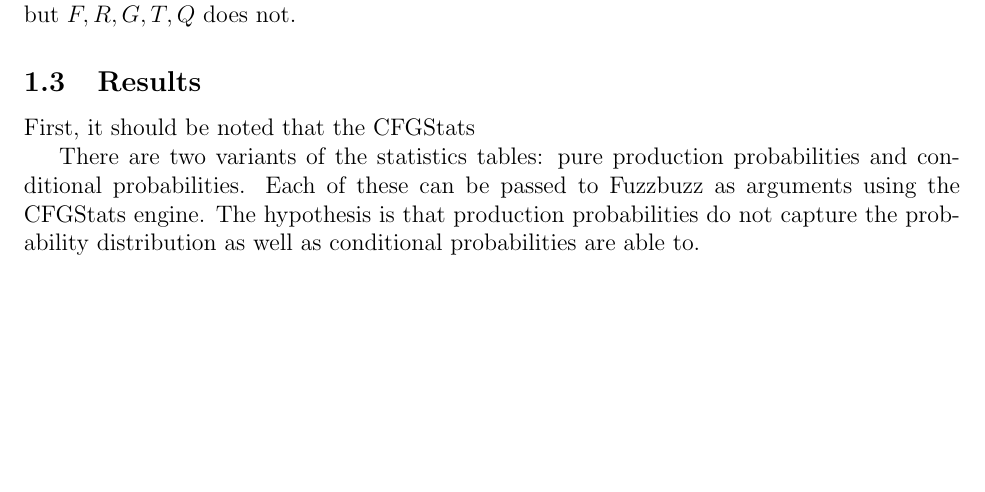
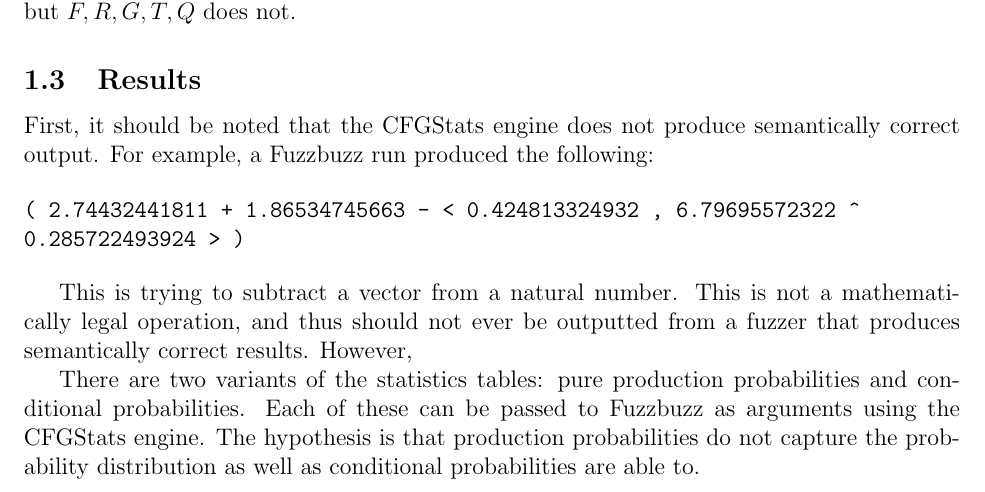
Before and after one commit to timtadh/fuzzbuzz, a LaTeX paper (papers/eecs444_report/paper.tex, which reads papers/eecs444_report/cfgstats.md.tex): part of page 4 of 20 before the commit and part of page 4 of 21 after it, cut so that both start at the same text, the shorter picture padded with empty space. Compiled offline with pdfLaTeX.

Commit message:
started talking about semantics
Signed-off-by: Rafael Lopez <rafael@case.edu>

```diff
--- a/papers/eecs444_report/cfgstats.md.tex
+++ b/papers/eecs444_report/cfgstats.md.tex
@@ -123,7 +123,17 @@ $F, R$ passes but $F, R, G, T, Q$ does not.
 
 \subsection{Results}
 
-First, it should be noted that the CFGStats
+First, it should be noted that the CFGStats engine does not produce semantically
+correct output. For example, a Fuzzbuzz run produced the following:
+
+\begin{verbatim}
+( 2.74432441811 + 1.86534745663 - < 0.424813324932 , 6.79695572322 ^
+0.285722493924 > )
+\end{verbatim}
+
+This is trying to subtract a vector from a natural number. This is not a
+mathematically legal operation, and thus should not ever be outputted from a
+fuzzer that produces semantically correct results. However,
 
 There are two variants of the statistics tables: pure production probabilities
 and conditional probabilities. Each of these can be passed to Fuzzbuzz as
```
